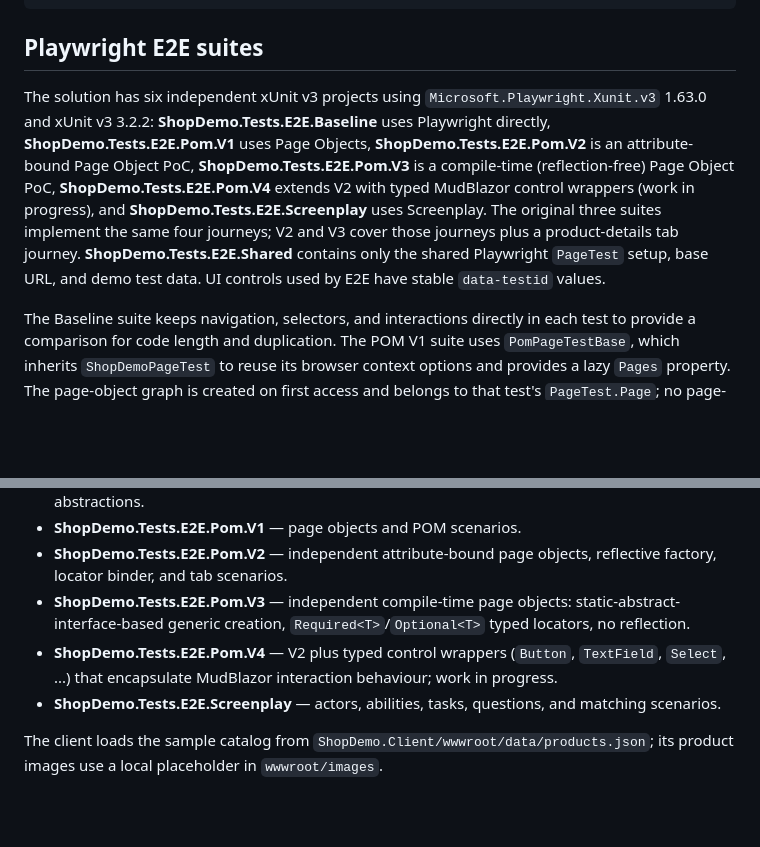
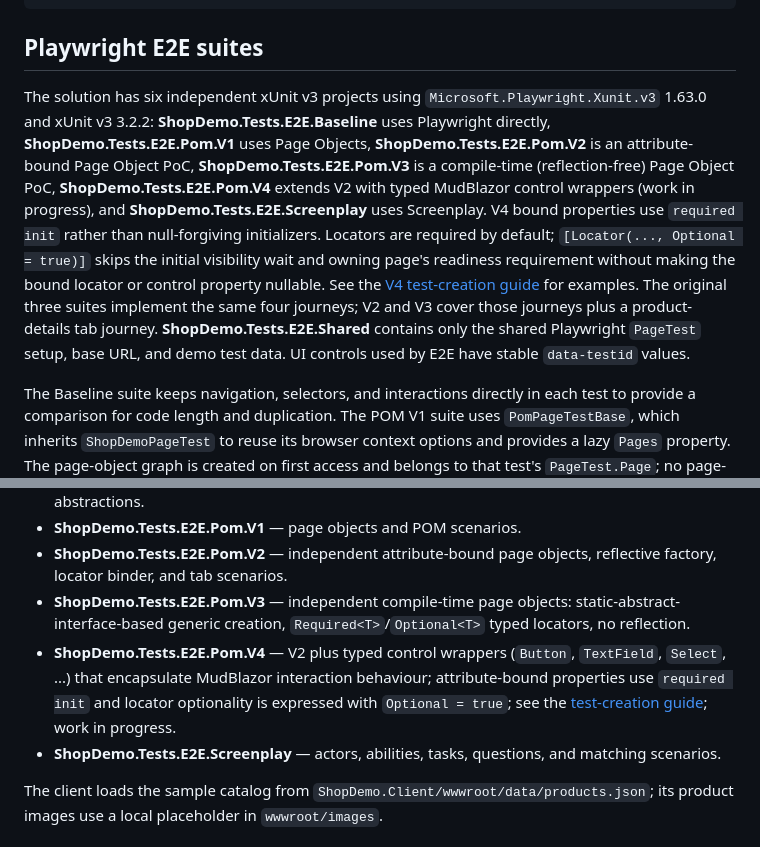
Before and after one commit to saalmi098/dotnet-poc-e2e-test-structure, a Markdown page: README.md, 2 parts joined by grey strips. Rendered like a GitHub page; blank space fills up the shorter version.

```diff
--- a/README.md
+++ b/README.md
@@ -19,7 +19,7 @@ dotnet test ShopDemo.Tests --no-restore
 
 ## Playwright E2E suites
 
-The solution has six independent xUnit v3 projects using `Microsoft.Playwright.Xunit.v3` 1.63.0 and xUnit v3 3.2.2: **ShopDemo.Tests.E2E.Baseline** uses Playwright directly, **ShopDemo.Tests.E2E.Pom.V1** uses Page Objects, **ShopDemo.Tests.E2E.Pom.V2** is an attribute-bound Page Object PoC, **ShopDemo.Tests.E2E.Pom.V3** is a compile-time (reflection-free) Page Object PoC, **ShopDemo.Tests.E2E.Pom.V4** extends V2 with typed MudBlazor control wrappers (work in progress), and **ShopDemo.Tests.E2E.Screenplay** uses Screenplay. The original three suites implement the same four journeys; V2 and V3 cover those journeys plus a product-details tab journey. **ShopDemo.Tests.E2E.Shared** contains only the shared Playwright `PageTest` setup, base URL, and demo test data. UI controls used by E2E have stable `data-testid` values.
+The solution has six independent xUnit v3 projects using `Microsoft.Playwright.Xunit.v3` 1.63.0 and xUnit v3 3.2.2: **ShopDemo.Tests.E2E.Baseline** uses Playwright directly, **ShopDemo.Tests.E2E.Pom.V1** uses Page Objects, **ShopDemo.Tests.E2E.Pom.V2** is an attribute-bound Page Object PoC, **ShopDemo.Tests.E2E.Pom.V3** is a compile-time (reflection-free) Page Object PoC, **ShopDemo.Tests.E2E.Pom.V4** extends V2 with typed MudBlazor control wrappers (work in progress), and **ShopDemo.Tests.E2E.Screenplay** uses Screenplay. V4 bound properties use `required init` rather than null-forgiving initializers. Locators are required by default; `[Locator(..., Optional = true)]` skips the initial visibility wait and owning page's readiness requirement without making the bound locator or control property nullable. See the [V4 test-creation guide](ShopDemo.Tests.E2E.Pom.V4/docs/test-creation-guide.md) for examples. The original three suites implement the same four journeys; V2 and V3 cover those journeys plus a product-details tab journey. **ShopDemo.Tests.E2E.Shared** contains only the shared Playwright `PageTest` setup, base URL, and demo test data. UI controls used by E2E have stable `data-testid` values.
 
 The Baseline suite keeps navigation, selectors, and interactions directly in each test to provide a comparison for code length and duplication. The POM V1 suite uses `PomPageTestBase`, which inherits `ShopDemoPageTest` to reuse its browser context options and provides a lazy `Pages` property. The page-object graph is created on first access and belongs to that test's `PageTest.Page`; no page-bound objects are shared across tests.
 
@@ -66,7 +66,7 @@ The role and credentials for both accounts are defined in `ShopDemo.Client/wwwro
 - **ShopDemo.Tests.E2E.Pom.V1** — page objects and POM scenarios.
 - **ShopDemo.Tests.E2E.Pom.V2** — independent attribute-bound page objects, reflective factory, locator binder, and tab scenarios.
 - **ShopDemo.Tests.E2E.Pom.V3** — independent compile-time page objects: static-abstract-interface-based generic creation, `Required<T>`/`Optional<T>` typed locators, no reflection.
-- **ShopDemo.Tests.E2E.Pom.V4** — V2 plus typed control wrappers (`Button`, `TextField`, `Select`, ...) that encapsulate MudBlazor interaction behaviour; work in progress.
+- **ShopDemo.Tests.E2E.Pom.V4** — V2 plus typed control wrappers (`Button`, `TextField`, `Select`, ...) that encapsulate MudBlazor interaction behaviour; attribute-bound properties use `required init` and locator optionality is expressed with `Optional = true`; see the [test-creation guide](ShopDemo.Tests.E2E.Pom.V4/docs/test-creation-guide.md); work in progress.
 - **ShopDemo.Tests.E2E.Screenplay** — actors, abilities, tasks, questions, and matching scenarios.
 
 The client loads the sample catalog from `ShopDemo.Client/wwwroot/data/products.json`; its product images use a local placeholder in `wwwroot/images`.
```
Also changed, not shown: ShopDemo.Tests.E2E.Pom.V4/docs/test-creation-guide.md (+2 -0 lines), docs/e2e-test-structure-poc.md (+3 -1 lines).
